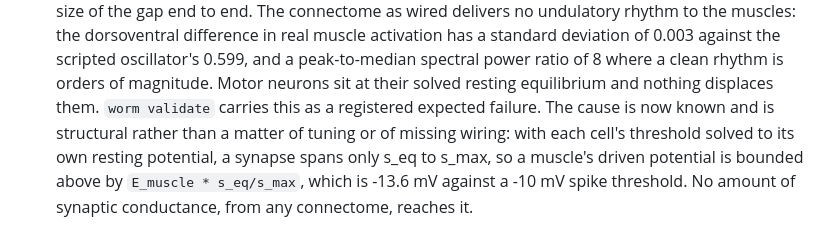
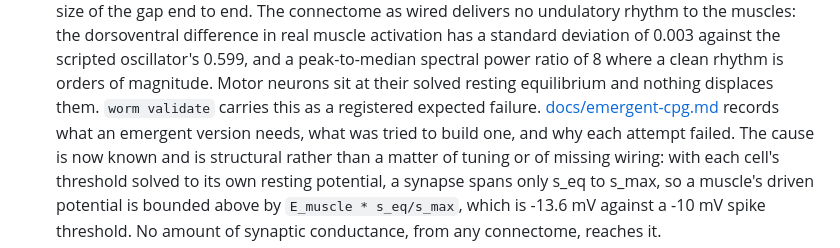
Before and after one commit to vdmkenny/celeganssim, a Markdown page: README.md, the part around the change. Drawn GitHub-style.

```diff
--- a/README.md
+++ b/README.md
@@ -302,7 +302,9 @@ potentials, developmental timings, body sizes, brood size, lifespan.
   0.003 against the scripted oscillator's 0.599, and a peak-to-median spectral
   power ratio of 8 where a clean rhythm is orders of magnitude. Motor neurons
   sit at their solved resting equilibrium and nothing displaces them.
-  `worm validate` carries this as a registered expected failure. The cause is
+  `worm validate` carries this as a registered expected failure.
+  [docs/emergent-cpg.md](docs/emergent-cpg.md) records what an emergent version
+  needs, what was tried to build one, and why each attempt failed. The cause is
   now known and is structural rather than a matter of tuning or of missing
   wiring: with each cell's threshold solved to its own resting potential, a
   synapse spans only s_eq to s_max, so a muscle's driven potential is bounded
```
Also changed, not shown: docs/emergent-cpg.md (+102 -0 lines).
